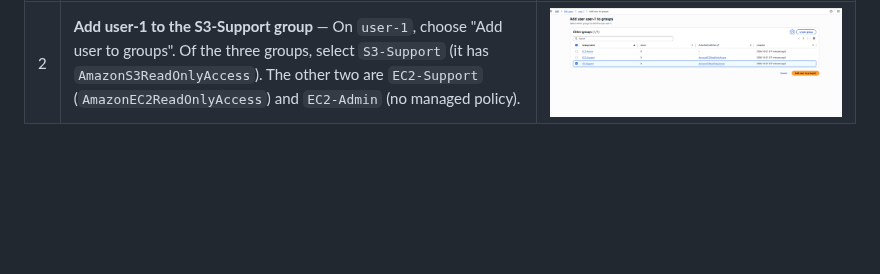
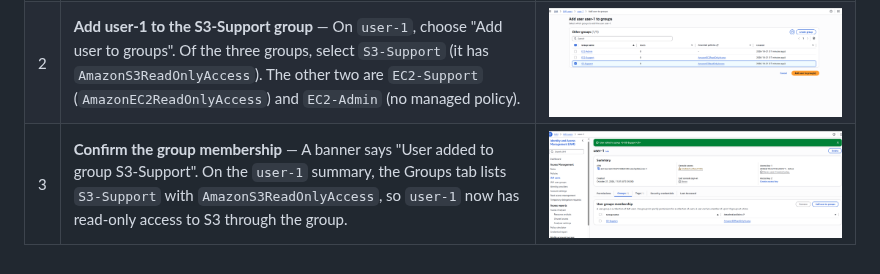
Before and after one commit to whammofficial/IAM-lab, a Markdown page: README.md, the part around the change. Drawn GitHub-style; pictures changed too: screenshots/03-user-1-in-s3-support.png (added); blank space fills up the shorter version.

Commit message:
Add step 3: confirm user-1 is in S3-Support
Co-Authored-By: Claude Opus 5.5 <noreply@anthropic.com>
Claude-Session: https://claude.ai/code/session_01BL67fmxKmsQx4iib1Aqb4v

```diff
--- a/README.md
+++ b/README.md
@@ -10,3 +10,4 @@ Screenshots are stored in [`screenshots/`](screenshots/) and listed here in orde
 |---|------|------------|
 | 1 | **Explore IAM users** — The IAM console lists 4 users. `awsstudent` (path `/`) is the lab login, and its details show "Access denied" because it can't view itself. `user-1`, `user-2` and `user-3` are under path `/spl66/`. Each has 0 groups, a 6-minute-old password and an active access key. | ![IAM users](screenshots/01-iam-users.png) |
 | 2 | **Add user-1 to the S3-Support group** — On `user-1`, choose "Add user to groups". Of the three groups, select `S3-Support` (it has `AmazonS3ReadOnlyAccess`). The other two are `EC2-Support` (`AmazonEC2ReadOnlyAccess`) and `EC2-Admin` (no managed policy). | ![Add user-1 to S3-Support](screenshots/02-add-user-1-to-s3-support.png) |
+| 3 | **Confirm the group membership** — A banner says "User added to group S3-Support". On the `user-1` summary, the Groups tab lists `S3-Support` with `AmazonS3ReadOnlyAccess`, so `user-1` now has read-only access to S3 through the group. | ![user-1 in S3-Support](screenshots/03-user-1-in-s3-support.png) |
```
